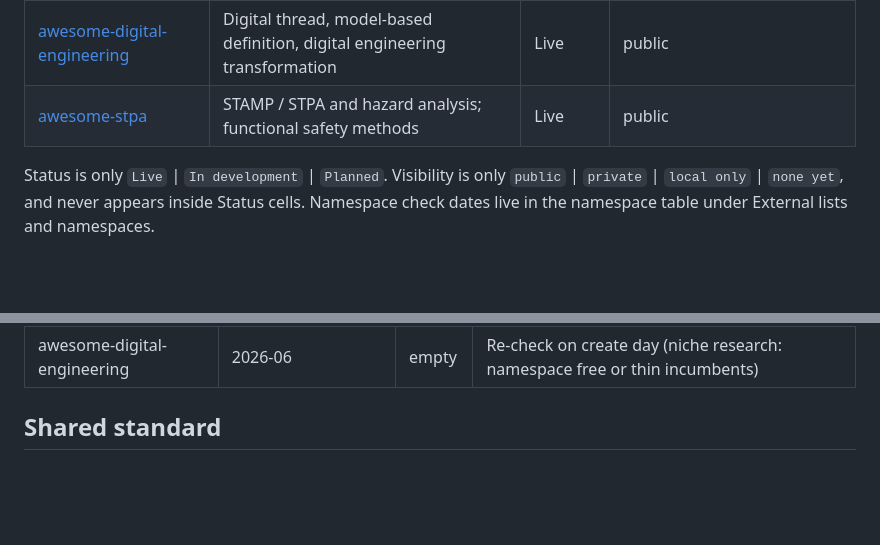
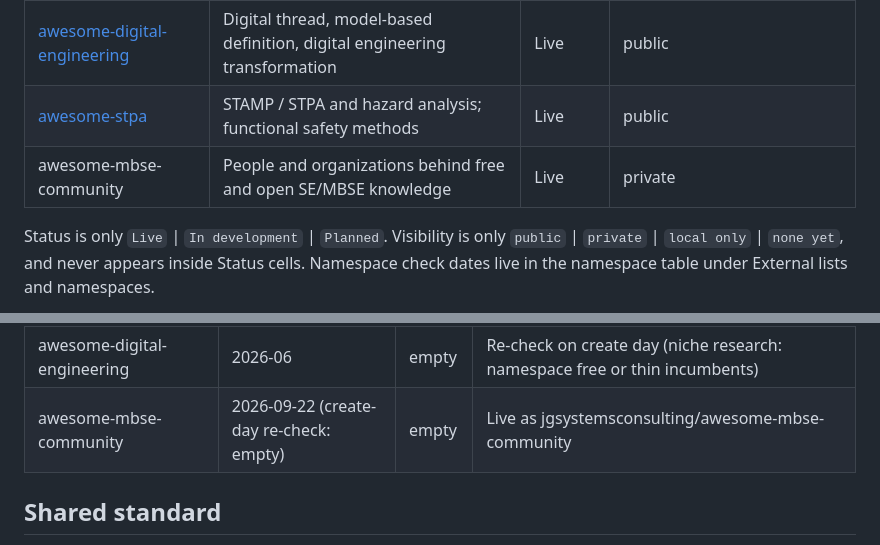
Before and after one commit to jgsystemsconsulting/awesome-mbse, a Markdown page: FAMILY.md, 2 parts joined by grey strips. Rendered like a GitHub page; blank space fills up the shorter version.

Commit message:
FAMILY: register awesome-mbse-community spoke (private)

```diff
--- a/FAMILY.md
+++ b/FAMILY.md
@@ -59,6 +59,7 @@ The default state of every family repo is private until it is explicitly release
 | [awesome-requirements-engineering](https://github.com/jgsystemsconsulting/awesome-requirements-engineering) | Requirements as a discipline: EARS, KAOS, ReqIF, tooling, papers | Live | public |
 | [awesome-digital-engineering](https://github.com/jgsystemsconsulting/awesome-digital-engineering) | Digital thread, model-based definition, digital engineering transformation | Live | public |
 | [awesome-stpa](https://github.com/jgsystemsconsulting/awesome-stpa) | STAMP / STPA and hazard analysis; functional safety methods | Live | public |
+| awesome-mbse-community | People and organizations behind free and open SE/MBSE knowledge | Live | private |
 
 Status is only `Live` | `In development` | `Planned`. Visibility is only `public` |
 `private` | `local only` | `none yet`, and never appears inside Status cells. Namespace
@@ -106,6 +107,7 @@ found` | `TODO re-check`.
 | awesome-stpa | 2026-09-17 | empty | Namespace clear; repo created the same day |
 | awesome-requirements-engineering | 2026-06 | empty | Re-check on create day (niche research: namespace free or thin incumbents) |
 | awesome-digital-engineering | 2026-06 | empty | Re-check on create day (niche research: namespace free or thin incumbents) |
+| awesome-mbse-community | 2026-09-22 (create-day re-check: empty) | empty | Live as jgsystemsconsulting/awesome-mbse-community |
 
 ## Shared standard
 
```
